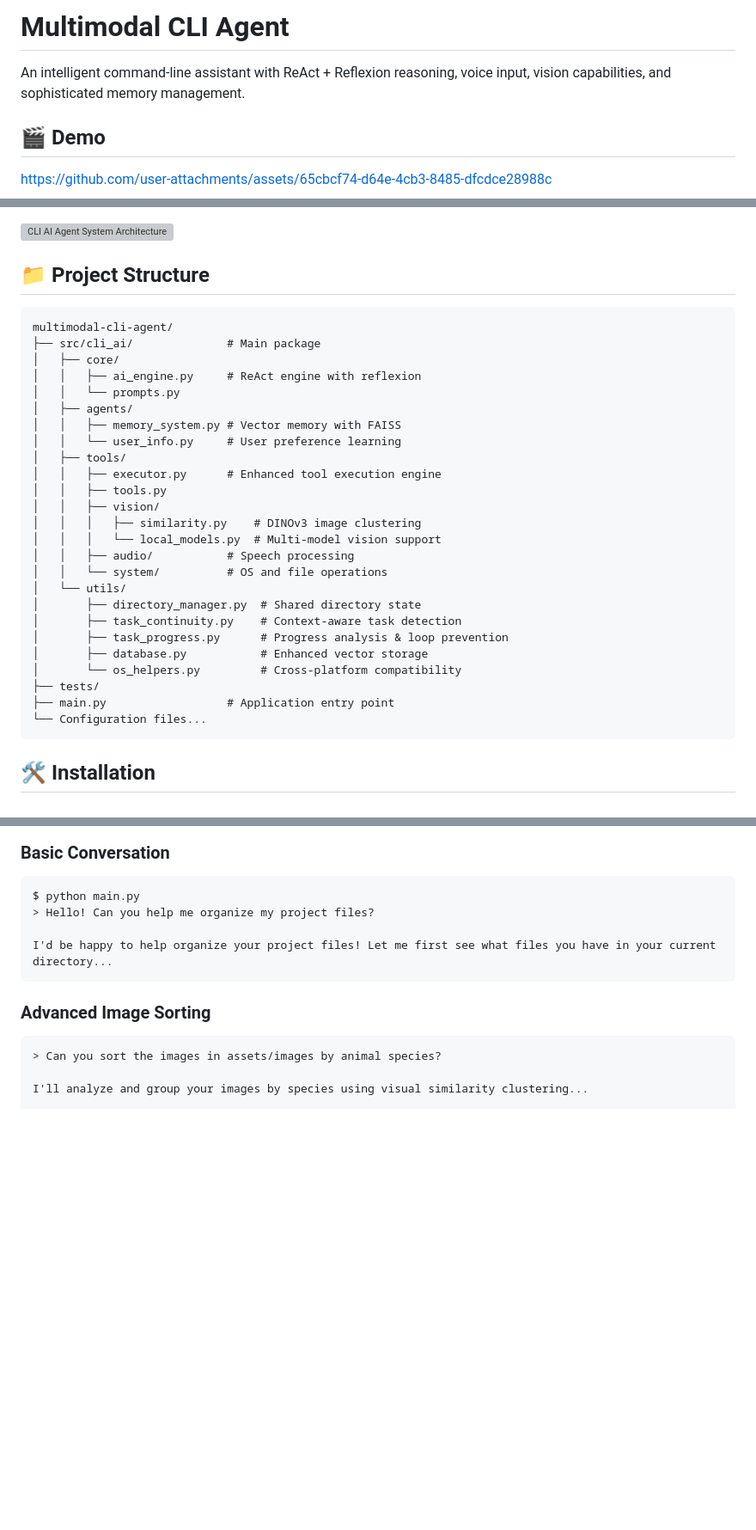
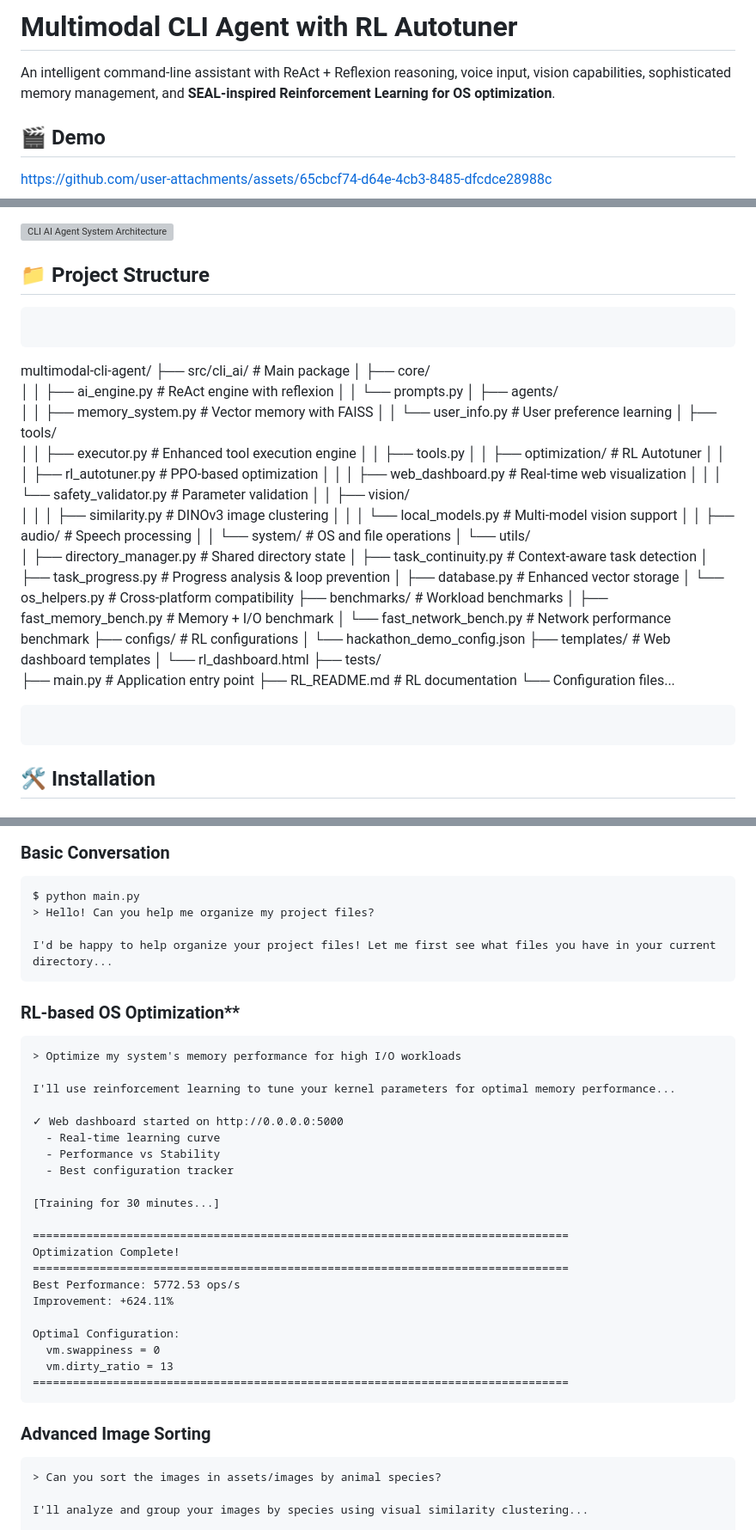
Before and after one commit to William0614/cli-agent-rl, a Markdown page: README.md, 3 parts joined by grey strips. Shown at 86% size. GitHub-like rendering; blank space fills up the shorter version; grey boxes are pictures that could not be loaded.

````diff
--- a/README.md
+++ b/README.md
@@ -1,6 +1,6 @@
-# Multimodal CLI Agent
+# Multimodal CLI Agent with RL Autotuner
 
-An intelligent command-line assistant with ReAct + Reflexion reasoning, voice input, vision capabilities, and sophisticated memory management.
+An intelligent command-line assistant with ReAct + Reflexion reasoning, voice input, vision capabilities, sophisticated memory management, and **SEAL-inspired Reinforcement Learning for OS optimization**.
 
 ## 🎬 Demo
 
@@ -39,6 +46,7 @@ https://github.com/user-attachments/assets/65cbcf74-d64e-4cb3-8485-dfcdce28988c
 ## 📁 Project Structure
 
 ```
+```
 multimodal-cli-agent/
 ├── src/cli_ai/              # Main package
 │   ├── core/
@@ -50,6 +58,10 @@ multimodal-cli-agent/
 │   ├── tools/
 │   │   ├── executor.py      # Enhanced tool execution engine
 │   │   ├── tools.py
+│   │   ├── optimization/    # RL Autotuner
+│   │   │   ├── rl_autotuner.py       # PPO-based optimization
+│   │   │   ├── web_dashboard.py      # Real-time web visualization
+│   │   │   └── safety_validator.py   # Parameter validation
 │   │   ├── vision/
 │   │   │   ├── similarity.py    # DINOv3 image clustering
 │   │   │   └── local_models.py  # Multi-model vision support
@@ -61,9 +73,18 @@ multimodal-cli-agent/
 │       ├── task_progress.py      # Progress analysis & loop prevention
 │       ├── database.py           # Enhanced vector storage
 │       └── os_helpers.py         # Cross-platform compatibility
+├── benchmarks/              # Workload benchmarks
+│   ├── fast_memory_bench.py      # Memory + I/O benchmark
+│   └── fast_network_bench.py     # Network performance benchmark
+├── configs/                 # RL configurations
+│   └── hackathon_demo_config.json
+├── templates/               # Web dashboard templates
+│   └── rl_dashboard.html
 ├── tests/
 ├── main.py                  # Application entry point
+├── RL_README.md             # RL documentation
 └── Configuration files...
+```
 ```
 
 ## 🛠️ Installation
@@ -117,6 +138,31 @@ $ python main.py
 > Hello! Can you help me organize my project files?
 
 I'd be happy to help organize your project files! Let me first see what files you have in your current directory...
+```
+
+### RL-based OS Optimization**
+```
+> Optimize my system's memory performance for high I/O workloads
+
+I'll use reinforcement learning to tune your kernel parameters for optimal memory performance...
+
+✓ Web dashboard started on http://0.0.0.0:5000
+  - Real-time learning curve
+  - Performance vs Stability
+  - Best configuration tracker
+
+[Training for 30 minutes...]
+
+================================================================================
+Optimization Complete!
+================================================================================
+Best Performance: 5772.53 ops/s
+Improvement: +624.11%
+
+Optimal Configuration:
+  vm.swappiness = 0
+  vm.dirty_ratio = 13
+================================================================================
 ```
 
 ### Advanced Image Sorting
````
Also changed, not shown: other parts of README.md (+8 -1 lines), RL_README.md (added, +437 -0 lines).
